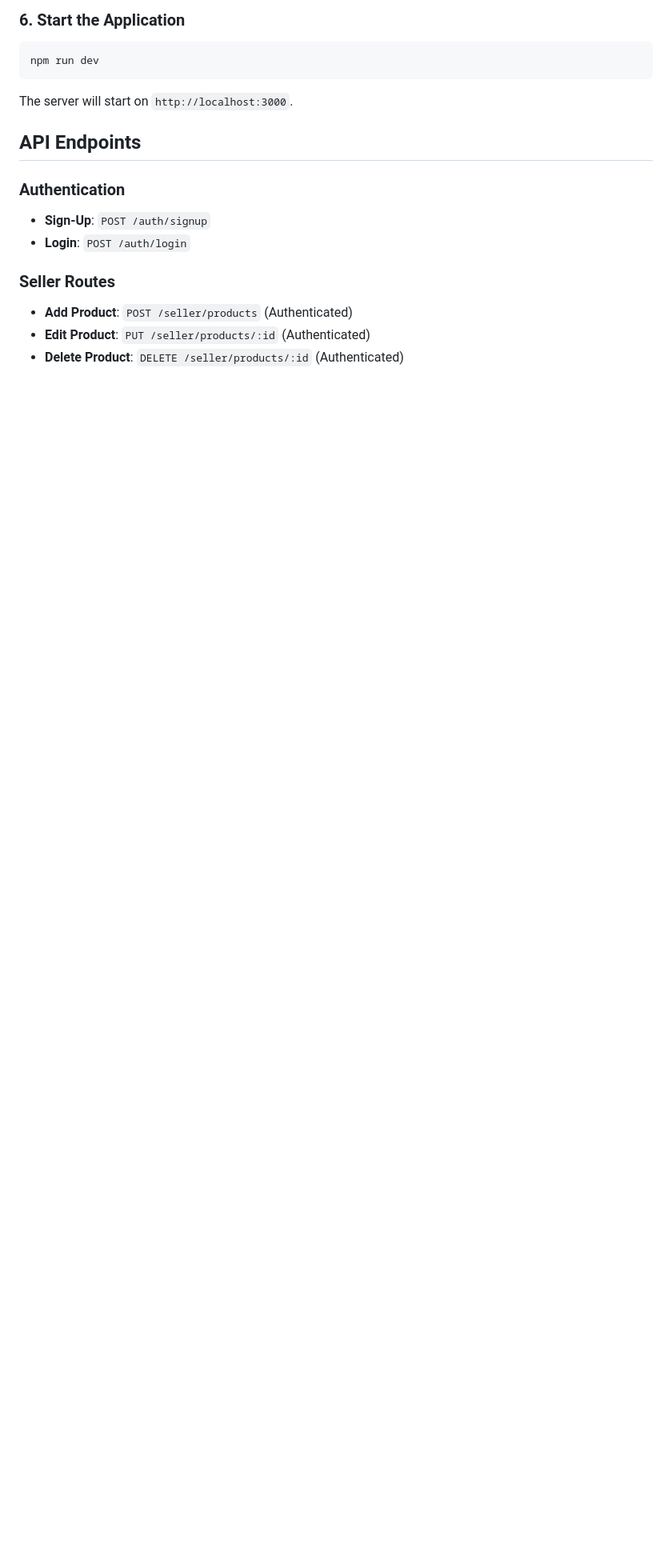
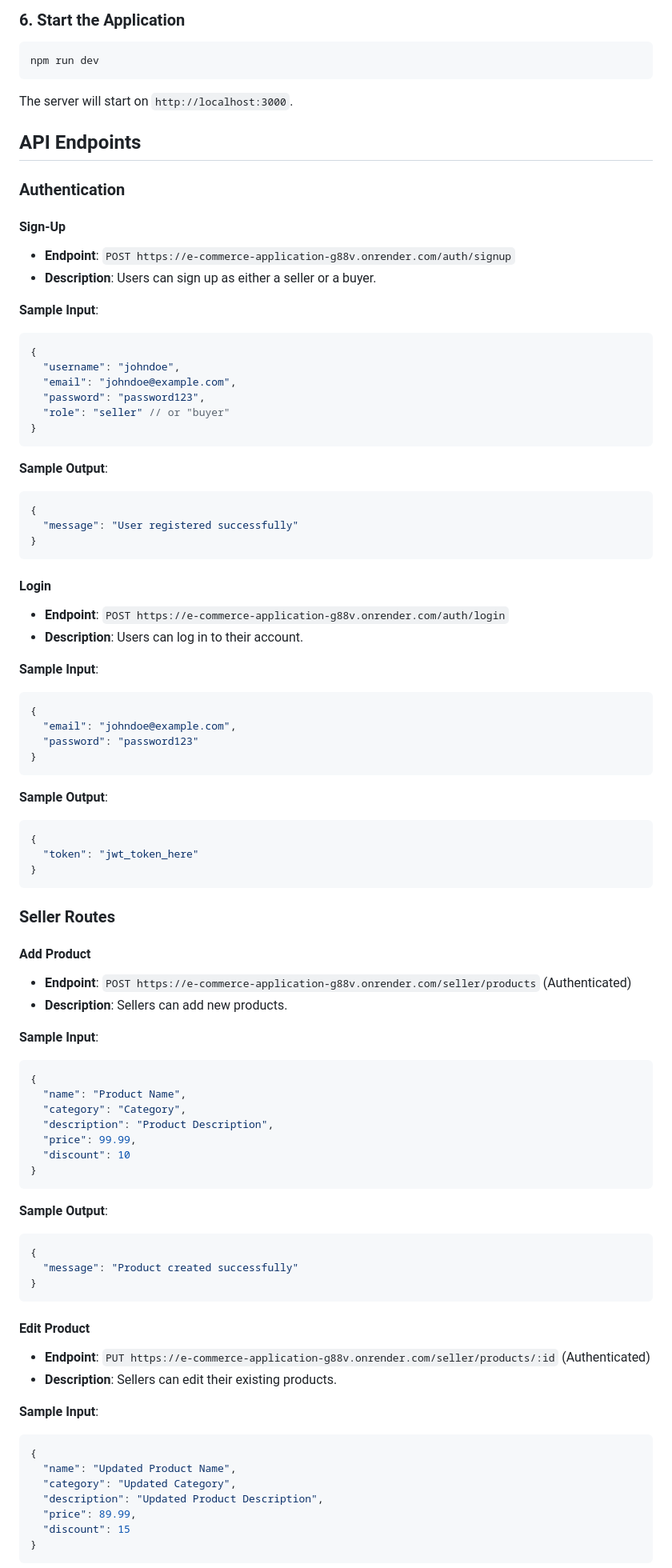
Before and after one commit to AAdi23456/E-Commerce-Application, a Markdown page: README.md, the part around the change printed below. Shown: that part at 80% size. Drawn GitHub-style; blank space fills up the shorter version.

````diff
--- a/README.md
+++ b/README.md
@@ -92,11 +92,86 @@ The server will start on `http://localhost:3000`.
 
 ### Authentication
 
-- **Sign-Up**: `POST /auth/signup`
-- **Login**: `POST /auth/login`
+#### Sign-Up
+
+- **Endpoint**: `POST https://e-commerce-application-g88v.onrender.com/auth/signup`
+- **Description**: Users can sign up as either a seller or a buyer.
+
+**Sample Input**:
+```json
+{
+  "username": "johndoe",
+  "email": "johndoe@example.com",
+  "password": "password123",
+  "role": "seller" // or "buyer"
+}
+```
+
+**Sample Output**:
+```json
+{
+  "message": "User registered successfully"
+}
+```
+
+#### Login
+
+- **Endpoint**: `POST https://e-commerce-application-g88v.onrender.com/auth/login`
+- **Description**: Users can log in to their account.
+
+**Sample Input**:
+```json
+{
+  "email": "johndoe@example.com",
+  "password": "password123"
+}
+```
+
+**Sample Output**:
+```json
+{
+  "token": "jwt_token_here"
+}
+```
 
 ### Seller Routes
 
-- **Add Product**: `POST /seller/products` (Authenticated)
-- **Edit Product**: `PUT /seller/products/:id` (Authenticated)
-- **Delete Product**: `DELETE /seller/products/:id` (Authenticated)
+#### Add Product
+
+- **Endpoint**: `POST https://e-commerce-application-g88v.onrender.com/seller/products` (Authenticated)
+- **Description**: Sellers can add new products.
+
+**Sample Input**:
+```json
+{
+  "name": "Product Name",
+  "category": "Category",
+  "description": "Product Description",
+  "price": 99.99,
+  "discount": 10
+}
+```
+
+**Sample Output**:
+```json
+{
+  "message": "Product created successfully"
+}
+```
+
+#### Edit Product
+
+- **Endpoint**: `PUT https://e-commerce-application-g88v.onrender.com/seller/products/:id` (Authenticated)
+- **Description**: Sellers can edit their existing products.
+
+**Sample Input**:
+```json
+{
+  "name": "Updated Product Name",
+  "category": "Updated Category",
+  "description": "Updated Product Description",
+  "price": 89.99,
+  "discount": 15
+}
+```
+
````
Also changed, not shown: other parts of README.md (+108 -29 lines).
